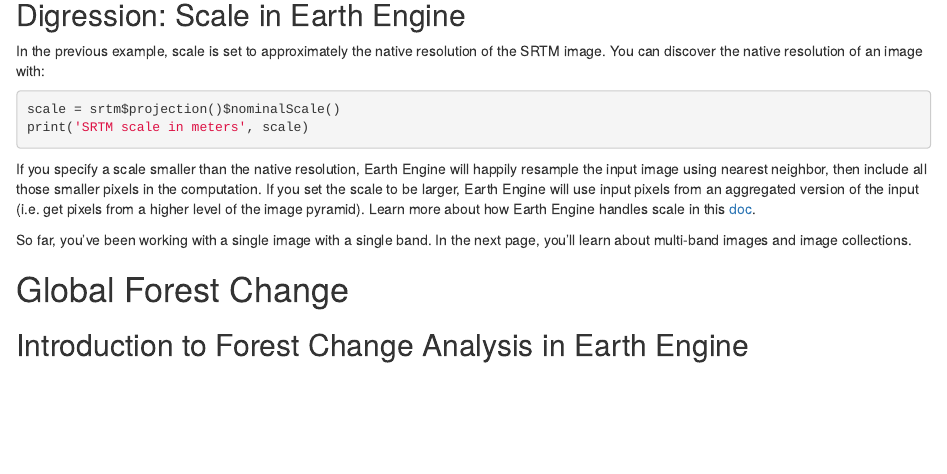
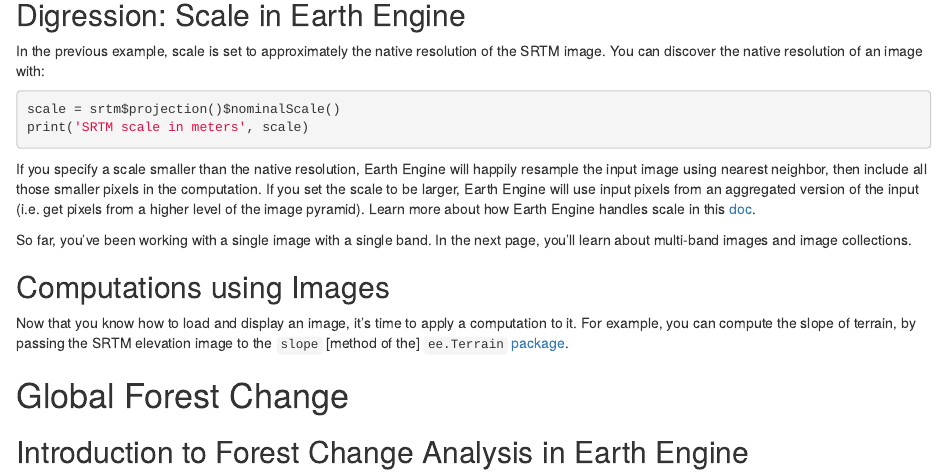
Before and after one commit to r-earthengine/rgeebook, an R Markdown document (chapters/03_api_tutorials.Rmd): the page in a window 1100 px wide, from 11980 px down. Rendered offline with R 4.5, knitr and Pandoc, with nearby package versions; drawn as R Markdown's standard HTML page in place of the format the file asks for; some code elsewhere in the file could not run offline.

Commit message:
APIA tutorials

```diff
--- a/chapters/03_api_tutorials.Rmd
+++ b/chapters/03_api_tutorials.Rmd
@@ -557,6 +557,11 @@ print('SRTM scale in meters', scale)
 If you specify a scale smaller than the native resolution, Earth Engine will happily resample the input image using nearest neighbor, then include all those smaller pixels in the computation. If you set the scale to be larger, Earth Engine will use input pixels from an aggregated version of the input (i.e. get pixels from a higher level of the image pyramid). Learn more about how Earth Engine handles scale in this [doc](https://developers.google.com/earth-engine/guides/scale).
 
 So far, you've been working with a single image with a single band. In the next page, you'll learn about multi-band images and image collections.
+
+## Computations using Images {-}
+
+Now that you know how to load and display an image, it's time to apply a computation to it. For example, you can compute the slope of terrain, by passing the SRTM elevation image to the `slope` [method of the] `ee.Terrain` [package](https://developers.google.com/earth-engine/apidocs/ee-terrain-slope).
+
 
 # Global Forest Change {-}
 
```
Also changed, not shown: .RData.
